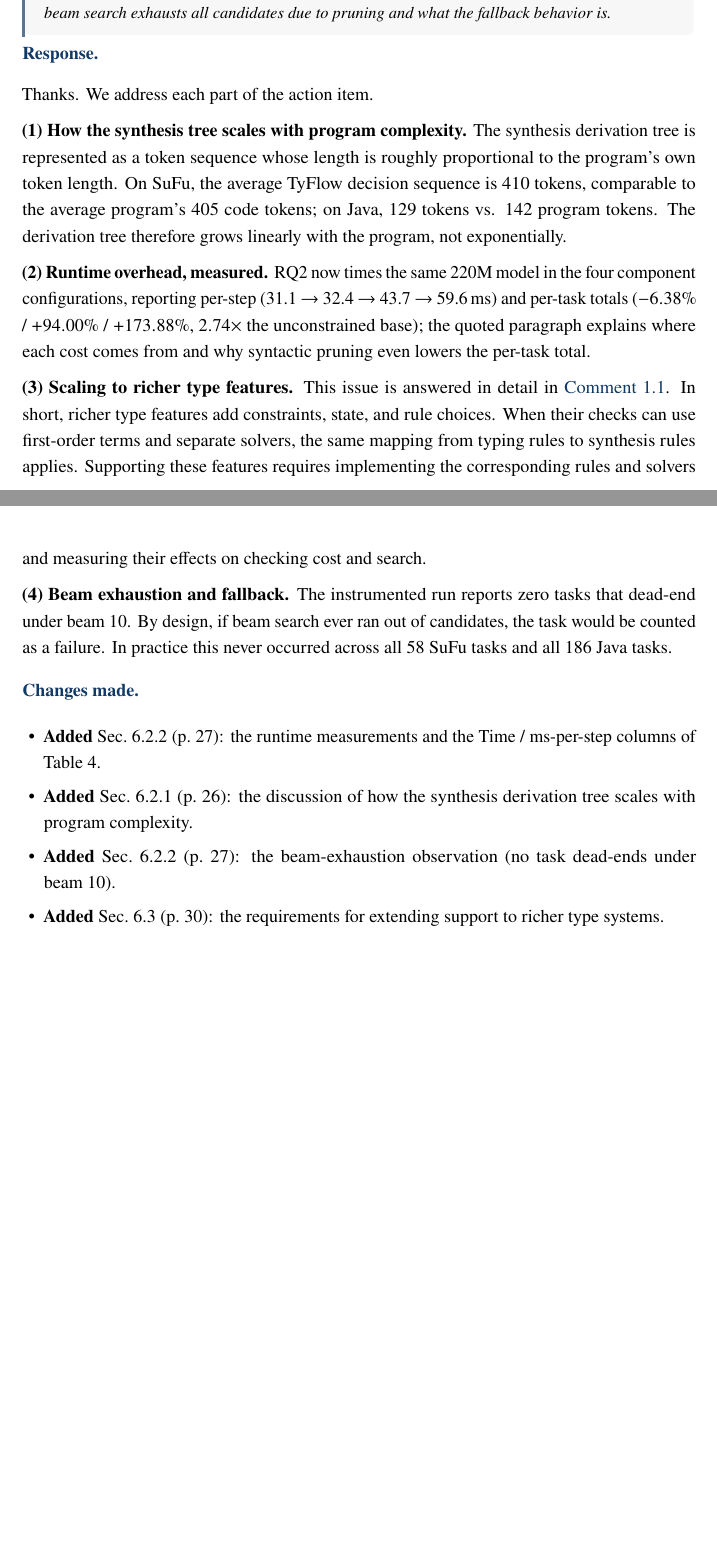
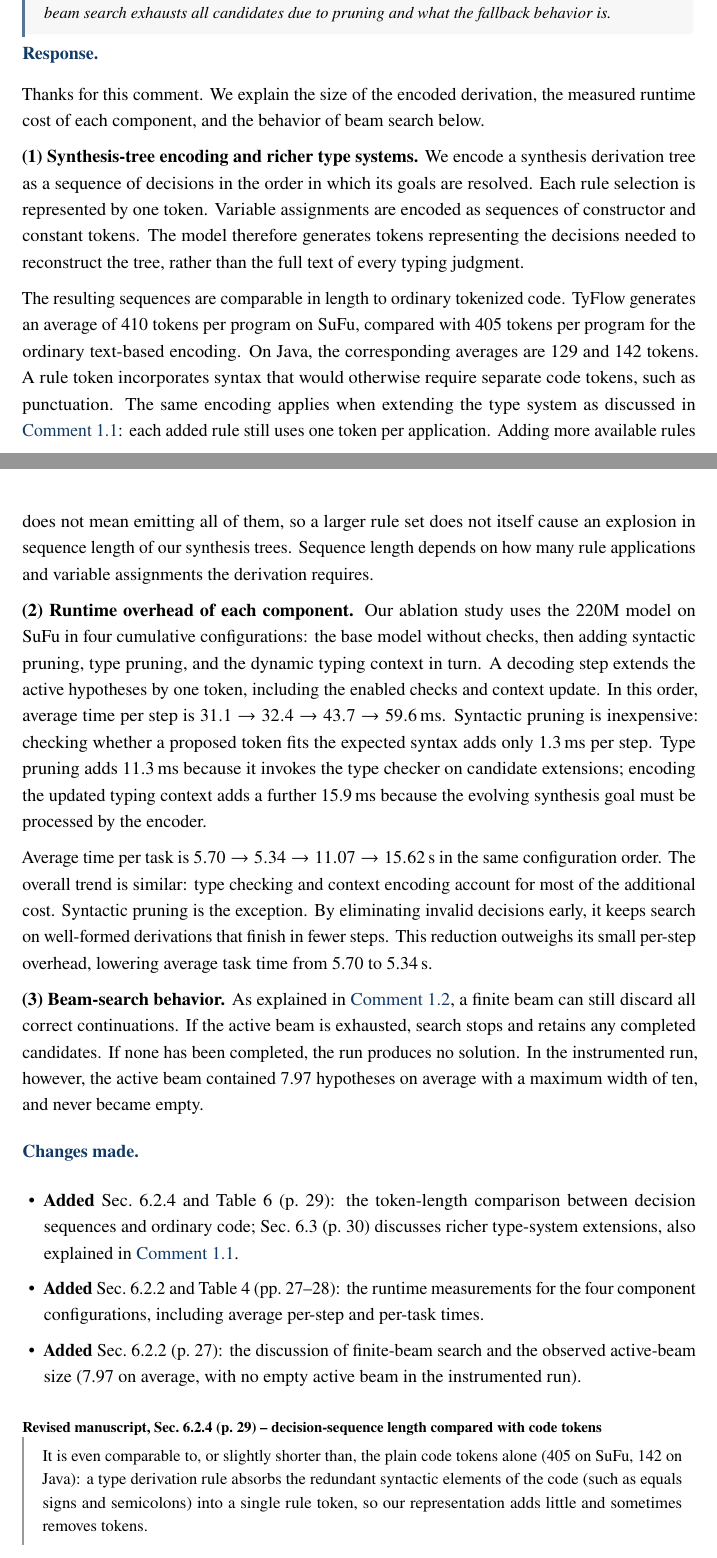
Before and after one commit to CudraniaTrec/ProofT5, a LaTeX document (tosem/revision/response_letter/revision_response_letter.tex): two parts of pages 16 and 17 of 27 before the commit and two parts of pages 16 and 17 of 28 after it, joined at a grey line, cut so that both start at the same text, the shorter picture padded with empty space. Compiled offline with pdfLaTeX.

Commit message:
Refine reviewer 2 responses on evaluation and scalability

```diff
--- a/tosem/revision/response_letter/revision_response_letter.tex
+++ b/tosem/revision/response_letter/revision_response_letter.tex
@@ -492,21 +490,27 @@ frequently beam search exhausts all candidates due to pruning and what the
 fallback behavior is.
 \end{revcomment}
 
-\response Thanks. We address each part of the action item.
+\response Thanks for this comment. We explain the size of the encoded derivation, the measured runtime cost of each component, and the behavior of beam search below.
 
-\textbf{(1) How the synthesis tree scales with program complexity.} The synthesis derivation tree is represented as a token sequence whose length is roughly proportional to the program's own token length. On SuFu, the average TyFlow decision sequence is 410 tokens, comparable to the average program's 405 code tokens; on Java, 129 tokens vs. 142 program tokens. The derivation tree therefore grows linearly with the program, not exponentially.
+\textbf{(1) Synthesis-tree encoding and richer type systems.} We encode a synthesis derivation tree as a sequence of decisions in the order in which its goals are resolved. Each rule selection is represented by one token. Variable assignments are encoded as sequences of constructor and constant tokens. The model therefore generates tokens representing the decisions needed to reconstruct the tree, rather than the full text of every typing judgment.
 
-\textbf{(2) Runtime overhead, measured.} RQ2 now times the same 220M model in the four component configurations, reporting per-step (31.1 $\to$ 32.4 $\to$ 43.7 $\to$ 59.6\,ms) and per-task totals ($-6.38\%$ / $+94.00\%$ / $+173.88\%$, $2.74\times$ the unconstrained base); the quoted paragraph explains where each cost comes from and why syntactic pruning even lowers the per-task total.
+The resulting sequences are comparable in length to ordinary tokenized code. TyFlow generates an average of 410 tokens per program on SuFu, compared with 405 tokens per program for the ordinary text-based encoding. On Java, the corresponding averages are 129 and 142 tokens.
+A rule token incorporates syntax that would otherwise require separate code tokens, such as punctuation.
+The same encoding applies when extending the type system as discussed in \commentref{1.1}: each added rule still uses one token per application. Adding more available rules does not mean emitting all of them, so a larger rule set does not itself cause an explosion in sequence length of our synthesis trees. Sequence length depends on how many rule applications and variable assignments the derivation requires.
 
-\textbf{(3) Scaling to richer type features.} This issue is answered in detail in \commentref{1.1}. In short, richer type features add constraints, state, and rule choices. When their checks can use first-order terms and separate solvers, the same mapping from typing rules to synthesis rules applies. Supporting these features requires implementing the corresponding rules and solvers and measuring their effects on checking cost and search.
+\textbf{(2) Runtime overhead of each component.} Our ablation study uses the 220M model on SuFu in four cumulative configurations: the base model without checks, then adding syntactic pruning, type pruning, and the dynamic typing context in turn. A decoding step extends the active hypotheses by one token, including the enabled checks and context update. In this order, average time per step is $31.1 \to 32.4 \to 43.7 \to 59.6$\,ms. Syntactic pruning is inexpensive: checking whether a proposed token fits the expected syntax adds only 1.3\,ms per step. Type pruning adds 11.3\,ms because it invokes the type checker on candidate extensions; encoding the updated typing context adds a further 15.9\,ms because the evolving synthesis goal must be processed by the encoder.
 
-\textbf{(4) Beam exhaustion and fallback.} The instrumented run reports zero tasks that dead-end under beam~10. By design, if beam search ever ran out of candidates, the task would be counted as a failure. In practice this never occurred across all 58 SuFu tasks and all 186 Java tasks.
+Average time per task is $5.70 \to 5.34 \to 11.07 \to 15.62$\,s in the same configuration order. The overall trend is similar: type checking and context encoding account for most of the additional cost. Syntactic pruning is the exception. By eliminating invalid decisions early, it keeps search on well-formed derivations that finish in fewer steps. This reduction outweighs its small per-step overhead, lowering average task time from 5.70 to 5.34\,s.
+
+\textbf{(3) Beam-search behavior.} As explained in \commentref{1.2}, a finite beam can still discard all correct continuations. If the active beam is exhausted, search stops and retains any completed candidates. If none has been completed, the run produces no solution. In the instrumented run, however, the active beam contained 7.97 hypotheses on average with a maximum width of ten, and never became empty.
+
 
 \changesmade{\begin{itemize}[leftmargin=1.2em,itemsep=1pt,topsep=2pt]
-  \item \textbf{Added} Sec.~6.2.2 (p.~27): the runtime measurements and the Time / ms-per-step columns of Table~4.
-  \item \textbf{Added} Sec.~6.2.1 (p.~26): the discussion of how the synthesis derivation tree scales with program complexity.
-  \item \textbf{Added} Sec.~6.2.2 (p.~27): the beam-exhaustion observation (no task dead-ends under beam~10).
-  \item \textbf{Added} Sec.~6.3 (p.~30): the requirements for extending support to richer type systems.
+  \item \textbf{Added} Sec.~6.2.4 and Table~6 (p.~29): the token-length comparison between decision sequences and ordinary code; Sec.~6.3 (p.~30) discusses richer type-system extensions, also explained in \commentref{1.1}.
+  \item \textbf{Added} Sec.~6.2.2 and Table~4 (pp.~27--28): the runtime measurements for the four component configurations, including average per-step and per-task times.
+  \item \textbf{Added} Sec.~6.2.2 (p.~27): the discussion of finite-beam search and the observed active-beam size (7.97 on average, with no empty active beam in the instrumented run).
 \end{itemize}}
 
-\begin{revquote}{Revised manuscript, Sec.~6.2.2, ``Runtime cost'' (p.~27) -- the runtime measurements}
+\begin{revquote}{Revised manuscript, Sec.~6.2.4 (p.~29) -- decision-sequence length compared with code tokens}
+It is even comparable to, or slightly shorter than, the plain code tokens alone (405 on SuFu, 142 on Java): a type derivation rule absorbs the redundant syntactic elements of the code (such as equals signs and semicolons) into a single rule token, so our representation adds little and sometimes removes tokens.
+\end{revquote}
```
Also changed, not shown: tosem/revision/response_letter/revision_response_letter.pdf, tosem/revision/response_letter/revision_response_letter.tex (22 more changed lines).
